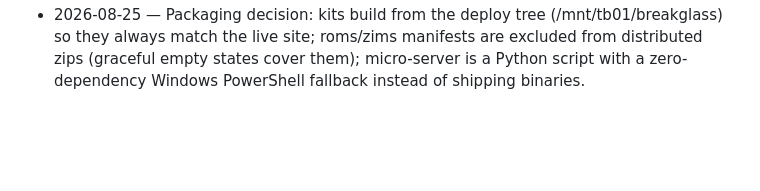
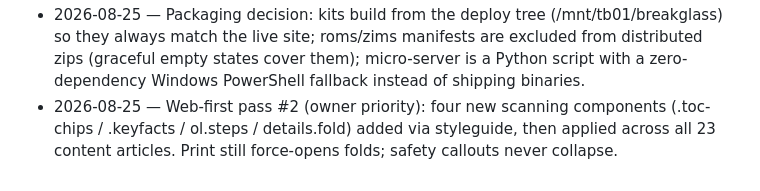
Before and after one commit to washburnello/breakglass, a Markdown page: plan.md, the part around the change. Rendered like a GitHub page; blank space fills up the shorter version.

Commit message:
Plan: web-first scanning retrofit record

```diff
--- a/plan.md
+++ b/plan.md
@@ -336,3 +336,7 @@ deep content so the live URL shapes decisions.
   manifests are excluded from distributed zips (graceful empty states cover
   them); micro-server is a Python script with a zero-dependency Windows
   PowerShell fallback instead of shipping binaries.
+- 2026-08-25 — Web-first pass #2 (owner priority): four new scanning
+  components (.toc-chips / .keyfacts / ol.steps / details.fold) added via
+  styleguide, then applied across all 23 content articles. Print still
+  force-opens folds; safety callouts never collapse.
```
